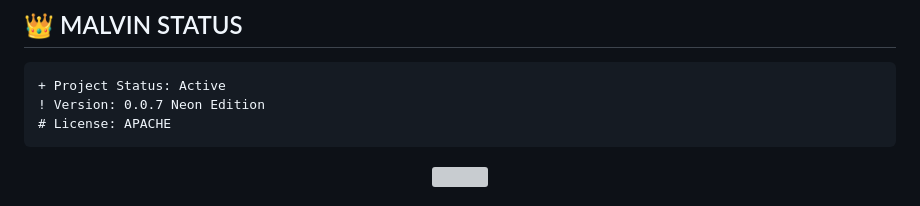
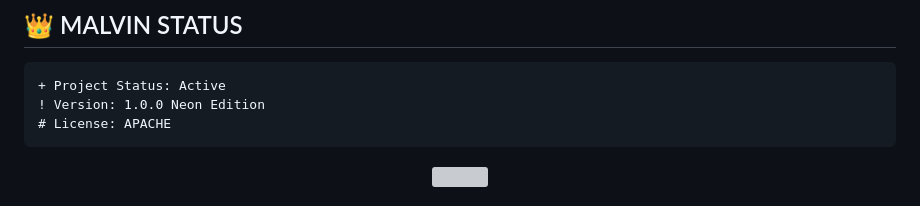
Before and after one commit to zukiswantuli04-bot/MALVIN-XD, a Markdown page: README.md, the part around the change. Drawn GitHub-style; grey boxes are pictures that could not be loaded.

````diff
--- a/README.md
+++ b/README.md
@@ -283,7 +283,7 @@ jobs:
 
 ```diff
 + Project Status: Active
-! Version: 0.0.7 Neon Edition
+! Version: 1.0.0 Neon Edition
 # License: APACHE
 ```
 
````
